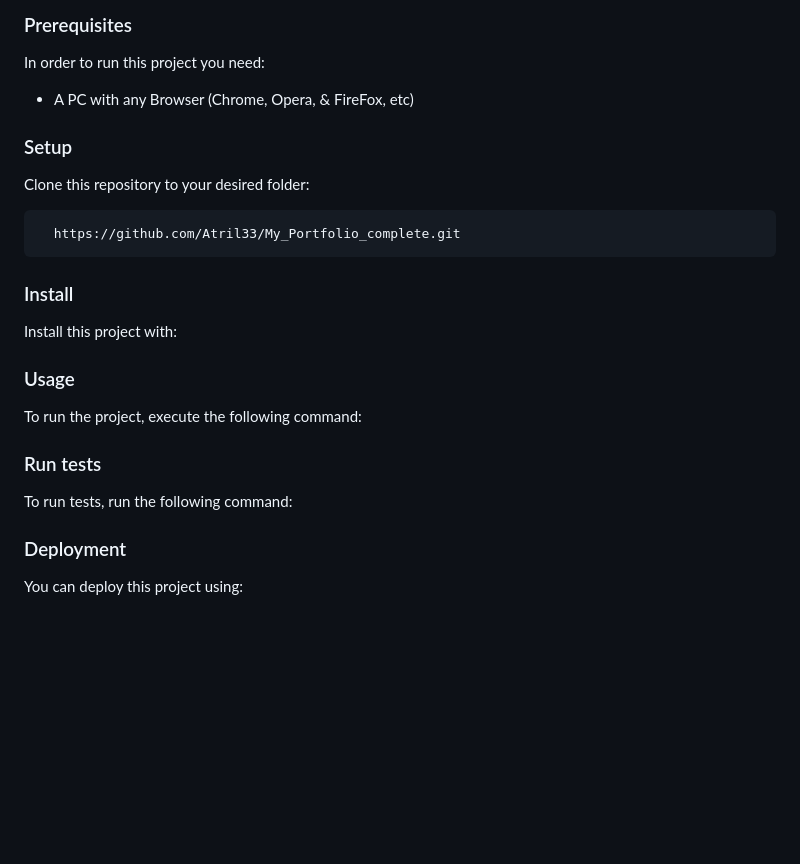
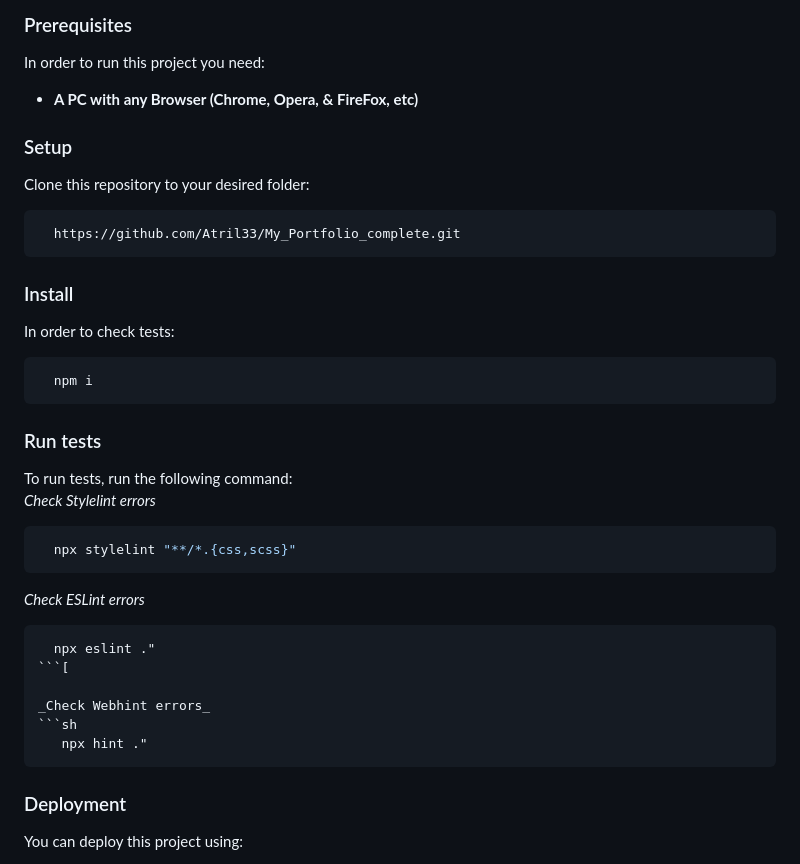
Before and after one commit to Atril33/My_Portfolio_complete, a Markdown page: README.md, the part around the change. Drawn GitHub-style; blank space fills up the shorter version.

````diff
--- a/README.md
+++ b/README.md
@@ -57,7 +57,7 @@ This Portfolio highlights my skills and projects, demonstrating my proficiency i
 ### Prerequisites
 
 In order to run this project you need:
-- A PC with any Browser (Chrome, Opera, & FireFox, etc)
+- **A PC with any Browser (Chrome, Opera, & FireFox, etc)**
 
 ### Setup
 
@@ -66,52 +66,29 @@ Clone this repository to your desired folder:
   https://github.com/Atril33/My_Portfolio_complete.git
 ```
 
-<!--
-Example commands:
-
+### Install
+In order to check tests:
 ```sh
-  cd my-folder
-  git clone git@github.com:myaccount/my-project.git
+  npm i
 ```
---->
-
-### Install
-
-Install this project with:
-
-<!--
-Example command:
-
-```sh
-  cd my-project
-  gem install
-```
---->
-
-### Usage
-
-To run the project, execute the following command:
-
-<!--
-Example command:
-
-```sh
-  rails server
-```
---->
-
 ### Run tests
 
 To run tests, run the following command:
+<br>
+_Check Stylelint errors_
+```sh
+  npx stylelint "**/*.{css,scss}"
+```
 
-<!--
-Example command:
+_Check ESLint errors_
+```sh
+  npx eslint ."
+```[
 
+_Check Webhint errors_
 ```sh
-  bin/rails test test/models/article_test.rb
+   npx hint ."
 ```
---->
-
 ### Deployment
 
 You can deploy this project using:
````
